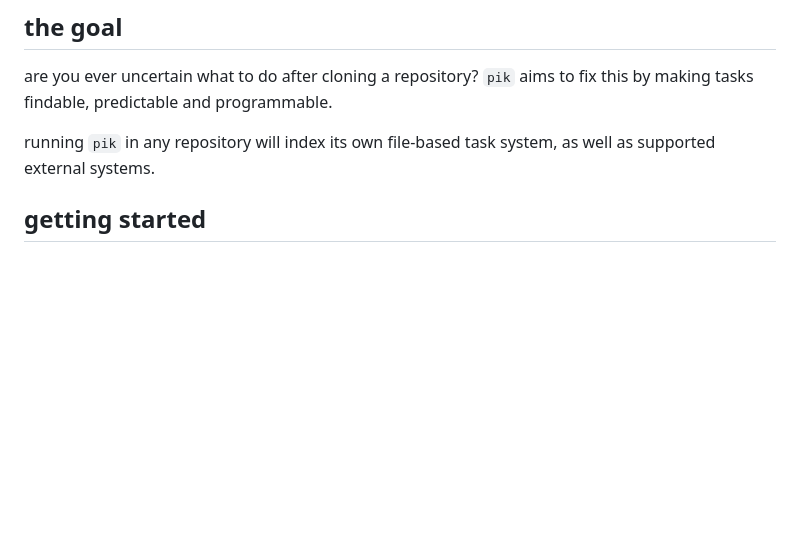
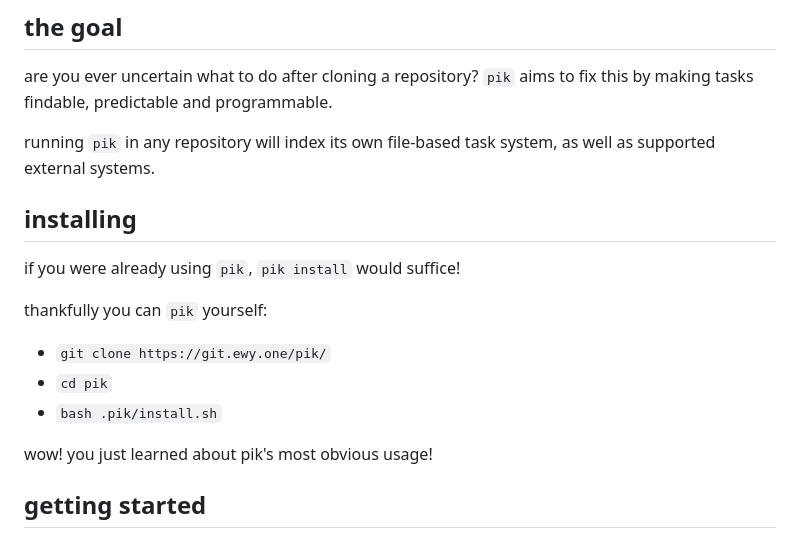
Before and after one commit to ewy1/pik, a Markdown page: README.md, the part around the change. GitHub-like rendering; blank space fills up the shorter version.

Commit message:
add installing section

```diff
--- a/README.md
+++ b/README.md
@@ -10,6 +10,17 @@ are you ever uncertain what to do after cloning a repository? `pik` aims to fix
 predictable and programmable.
 
 running `pik` in any repository will index its own file-based task system, as well as supported external systems.
+
+## installing
+
+if you were already using `pik`, `pik install` would suffice!
+
+thankfully you can `pik` yourself:
+* `git clone https://git.ewy.one/pik/`
+* `cd pik`
+* `bash .pik/install.sh`
+
+wow! you just learned about pik's most obvious usage!
 
 ## getting started
 
```
